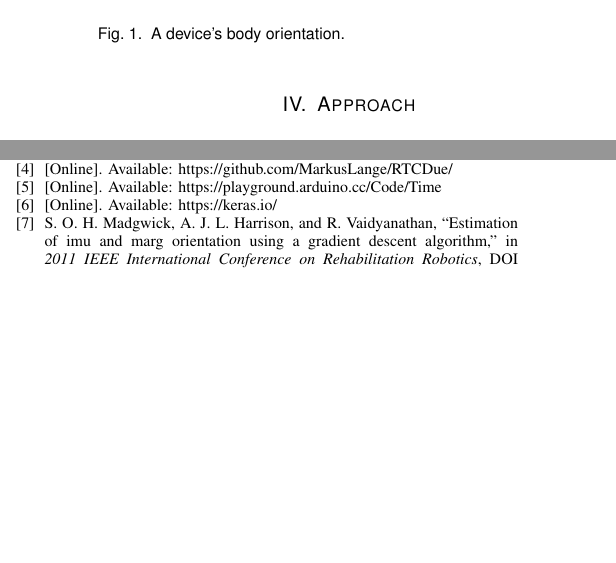
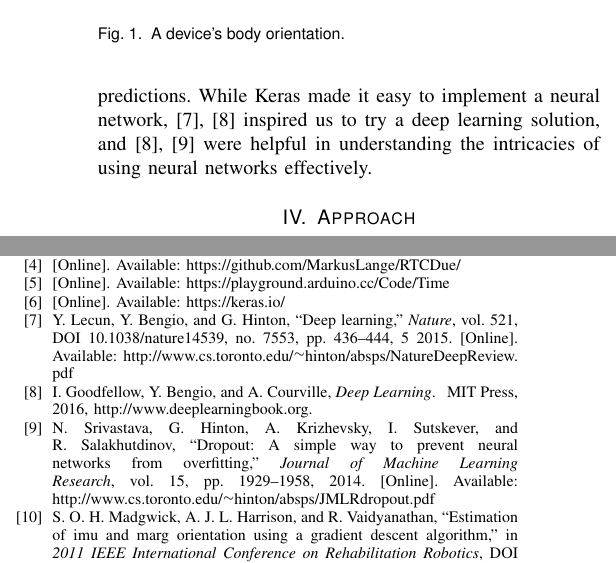
Before and after one commit to oserr/sensor-calibration, a LaTeX paper (report/tex/main.tex): two parts of the columns of pages 2 and 3 of 3, joined at a grey line, cut so that both start at the same text, the shorter picture padded with empty space. Compiled offline with pdfLaTeX; a missing font is replaced by an installed copy or a similar font; a LaTeX package or settings file that is missing is left out.

Commit message:
Cite LeCunn, DeepLearning, and Dropout

```diff
--- a/report/tex/main.tex
+++ b/report/tex/main.tex
@@ -124,7 +124,10 @@ both devices had to be time-stamped, and the RTCDue \cite{RTCDue} and Time
 PowerDue. Implementing neural network architectures is not a trivial task, but
 Keras \cite{Keras}, a python deep learning library which uses TensorFlow as a
 backend, made it easy for us to create a neural net that we could then train and
-use to make predictions.
+use to make predictions. While Keras made it easy to implement a neural network,
+\cite{LeCunn,DeepLearning} inspired us to try a deep learning solution, and
+\cite{DeepLearning,Dropout} were helpful in understanding the intricacies of
+using neural networks effectively.
 
 
 \begin{figure}[!t]\centering
```
